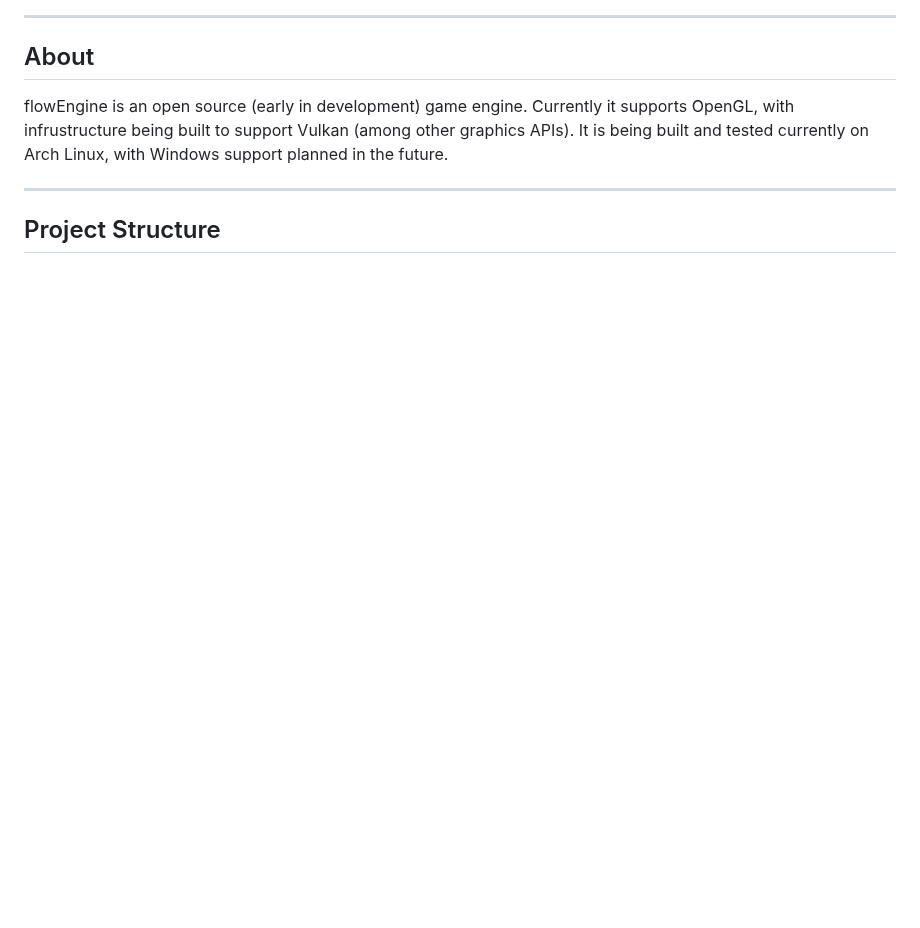
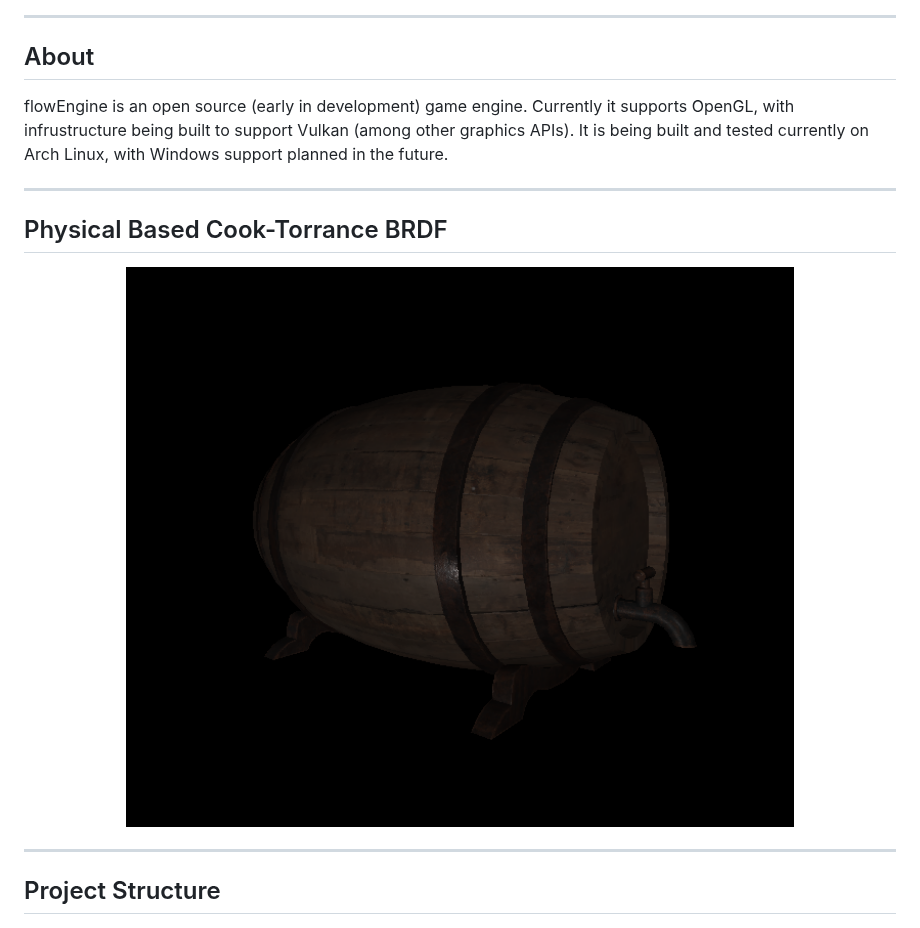
Before and after one commit to findeevy/flowEngine, a Markdown page: docs/README.md, the part around the change. Drawn GitHub-style; pictures changed too: docs/pbr.png (added); blank space fills up the shorter version.

Commit message:
improved doc

```diff
--- a/docs/README.md
+++ b/docs/README.md
@@ -6,6 +6,13 @@
 
 ## About
 flowEngine is an open source (early in development) game engine. Currently it supports OpenGL, with infrustructure being built to support Vulkan (among other graphics APIs). It is being built and tested currently on Arch Linux, with Windows support planned in the future.
+
+---
+
+## Physical Based Cook-Torrance BRDF
+<p align="center">
+  <img src="pbr.png" alt="Screenshot" width="750">
+</p>
 
 ---
 
```
